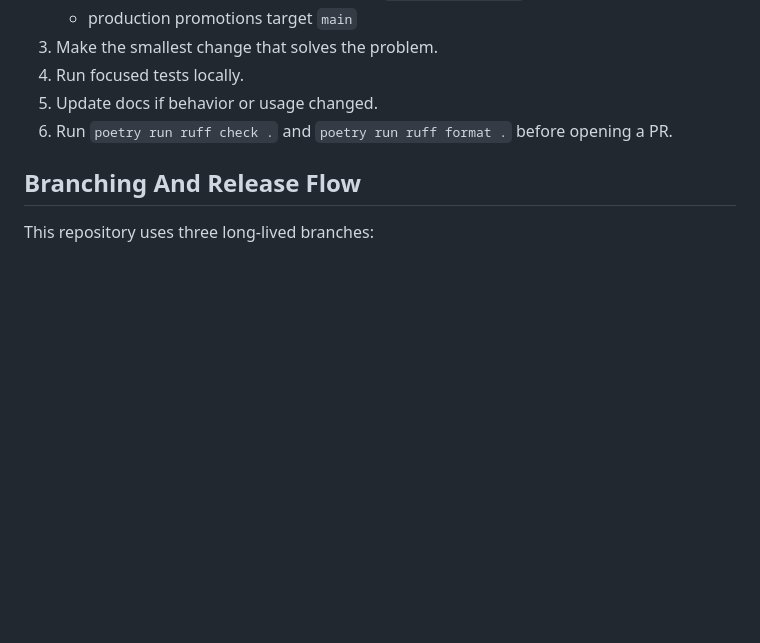
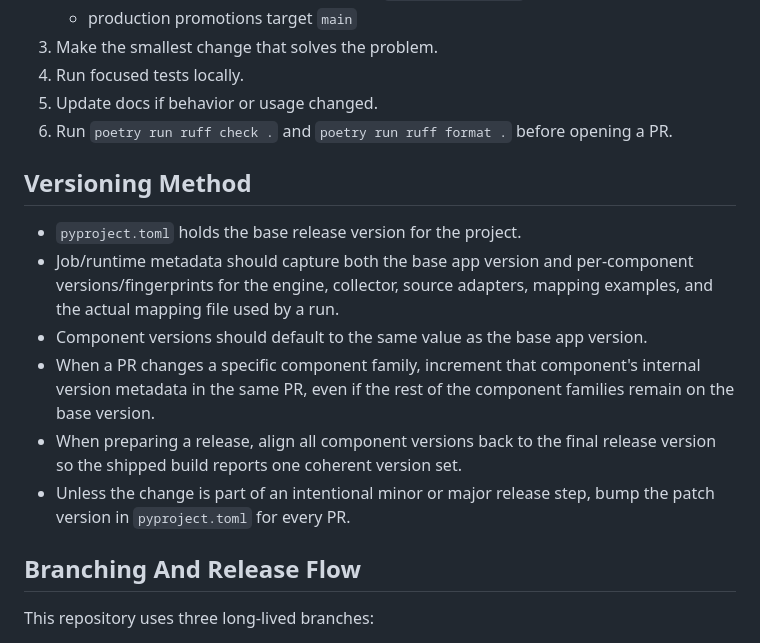
Before and after one commit to erichester76/hcl-netbox-discovery, a Markdown page: CONTRIBUTING.md, the part around the change. Rendered like a GitHub page; blank space fills up the shorter version.

Commit message:
Document component versioning workflow

```diff
--- a/CONTRIBUTING.md
+++ b/CONTRIBUTING.md
@@ -97,6 +97,21 @@ poetry run python -m web.web_server
 4. Run focused tests locally.
 5. Update docs if behavior or usage changed.
 6. Run `poetry run ruff check .` and `poetry run ruff format .` before opening a PR.
+
+## Versioning Method
+
+- `pyproject.toml` holds the base release version for the project.
+- Job/runtime metadata should capture both the base app version and
+  per-component versions/fingerprints for the engine, collector, source
+  adapters, mapping examples, and the actual mapping file used by a run.
+- Component versions should default to the same value as the base app version.
+- When a PR changes a specific component family, increment that component's
+  internal version metadata in the same PR, even if the rest of the component
+  families remain on the base version.
+- When preparing a release, align all component versions back to the final
+  release version so the shipped build reports one coherent version set.
+- Unless the change is part of an intentional minor or major release step,
+  bump the patch version in `pyproject.toml` for every PR.
 
 ## Branching And Release Flow
 
```
Also changed, not shown: AGENTS.md (+17 -0 lines).
